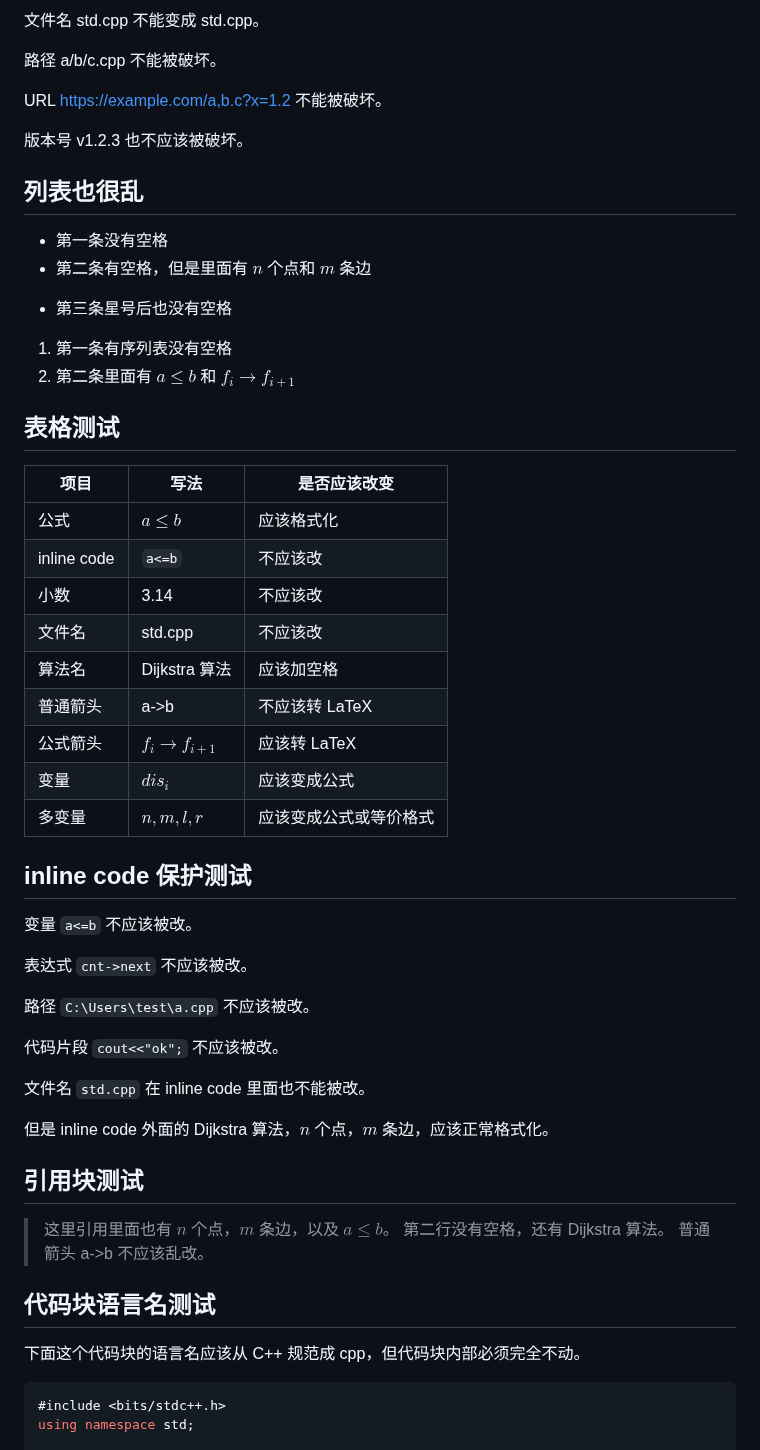
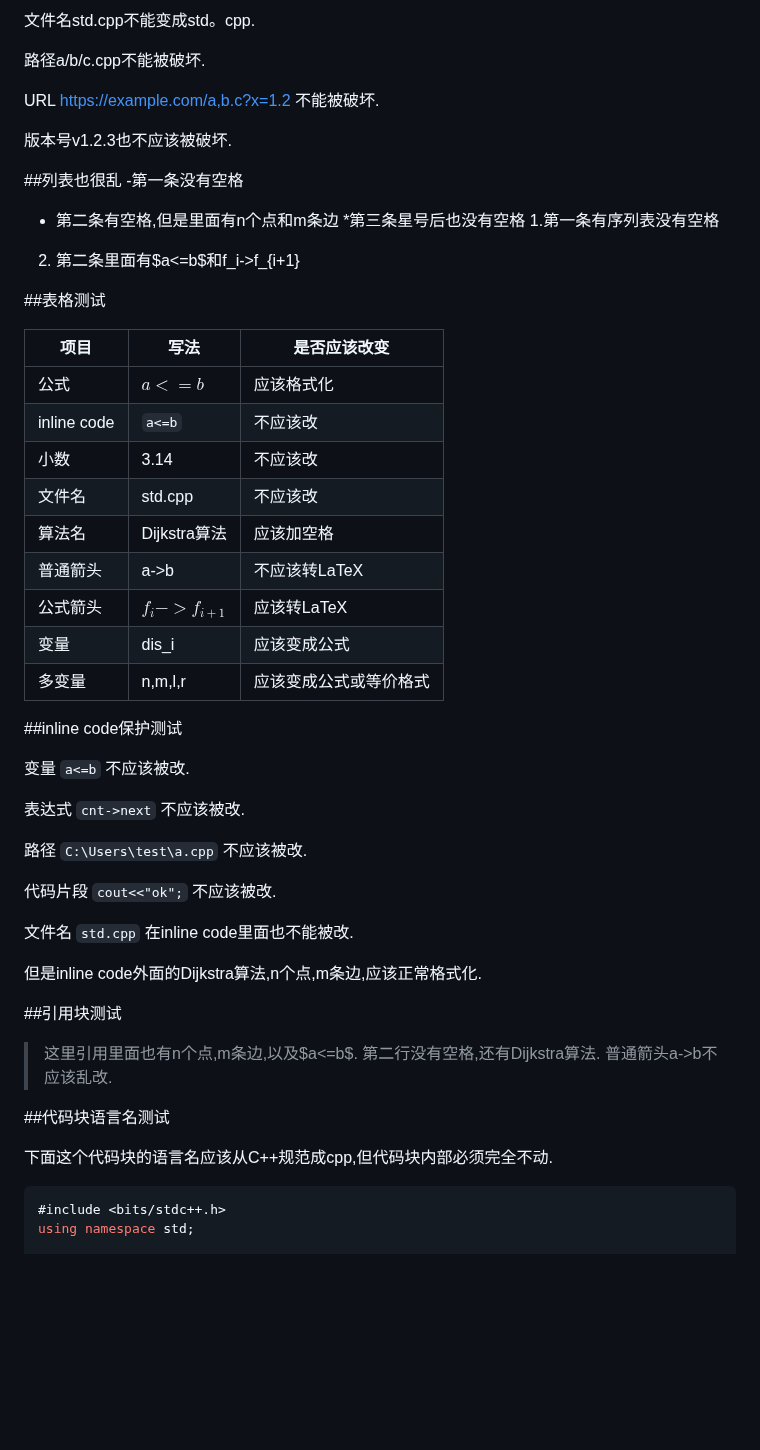
Before and after one commit to hardyz0517/oi-notebook, a Markdown page: notes/problems/t1.md, the part around one of its changes. Drawn GitHub-style; blank space fills up the shorter version.

````diff
--- a/notes/problems/t1.md
+++ b/notes/problems/t1.md
@@ -97,59 +97,58 @@ $a_i,dis_i,f_{i+1},g_{i-1}$ 都应该被看作数学变量。
 
-文件名 std.cpp 不能变成 std.cpp。
+文件名std.cpp不能变成std。cpp.
 
-路径 a/b/c.cpp 不能被破坏。
+路径a/b/c.cpp不能被破坏.
 
-URL https://example.com/a,b.c?x=1.2 不能被破坏。
+URL https://example.com/a,b.c?x=1.2 不能被破坏.
 
-版本号 v1.2.3 也不应该被破坏。
+版本号v1.2.3也不应该被破坏.
 
-## 列表也很乱
+##列表也很乱
+-第一条没有空格
+- 第二条有空格,但是里面有n个点和m条边
+*第三条星号后也没有空格
+1.第一条有序列表没有空格
+2. 第二条里面有$a<=b$和f_i->f_{i+1}
 
-- 第一条没有空格
-- 第二条有空格，但是里面有 $n$ 个点和 $m$ 条边
-* 第三条星号后也没有空格
-1. 第一条有序列表没有空格
-2. 第二条里面有 $a \le b$ 和 $f_i \to f_{i+1}$
-
-## 表格测试
+##表格测试
 
 | 项目 | 写法 | 是否应该改变 |
 | --- | --- | --- |
-| 公式 | $a \le b$ | 应该格式化 |
+| 公式 | $a<=b$ | 应该格式化 |
 | inline code | `a<=b` | 不应该改 |
 | 小数 | 3.14 | 不应该改 |
 | 文件名 | std.cpp | 不应该改 |
-| 算法名 | Dijkstra 算法 | 应该加空格 |
-| 普通箭头 | a->b | 不应该转 LaTeX |
-| 公式箭头 | $f_i \to f_{i+1}$ | 应该转 LaTeX |
-| 变量 | $dis_i$ | 应该变成公式 |
-| 多变量 | $n,m,l,r$ | 应该变成公式或等价格式 |
+| 算法名 | Dijkstra算法 | 应该加空格 |
+| 普通箭头 | a->b | 不应该转LaTeX |
+| 公式箭头 | $f_i->f_{i+1}$ | 应该转LaTeX |
+| 变量 | dis_i | 应该变成公式 |
+| 多变量 | n,m,l,r | 应该变成公式或等价格式 |
 
-## inline code 保护测试
+##inline code保护测试
 
-变量 `a<=b` 不应该被改。
+变量 `a<=b` 不应该被改.
 
-表达式 `cnt->next` 不应该被改。
+表达式 `cnt->next` 不应该被改.
 
-路径 `C:\Users\test\a.cpp` 不应该被改。
+路径 `C:\Users\test\a.cpp` 不应该被改.
 
-代码片段 `cout<<"ok";` 不应该被改。
+代码片段 `cout<<"ok";` 不应该被改.
 
-文件名 `std.cpp` 在 inline code 里面也不能被改。
+文件名 `std.cpp` 在inline code里面也不能被改.
 
-但是 inline code 外面的 Dijkstra 算法，$n$ 个点，$m$ 条边，应该正常格式化。
+但是inline code外面的Dijkstra算法,n个点,m条边,应该正常格式化.
 
-## 引用块测试
+##引用块测试
 
-> 这里引用里面也有 $n$ 个点，$m$ 条边，以及 $a \le b$。
-> 第二行没有空格，还有 Dijkstra 算法。
-> 普通箭头 a->b 不应该乱改。
+>这里引用里面也有n个点,m条边,以及$a<=b$.
+>第二行没有空格,还有Dijkstra算法.
+>普通箭头a->b不应该乱改.
 
-## 代码块语言名测试
+##代码块语言名测试
 
-下面这个代码块的语言名应该从 C++ 规范成 cpp，但代码块内部必须完全不动。
+下面这个代码块的语言名应该从C++规范成cpp,但代码块内部必须完全不动.
 
-```cpp showLineNumbers
+```C++ showLineNumbers
 #include <bits/stdc++.h>
 using namespace std;
 
````
Also changed, not shown: other parts of notes/problems/t1.md (+65 -65 lines).
